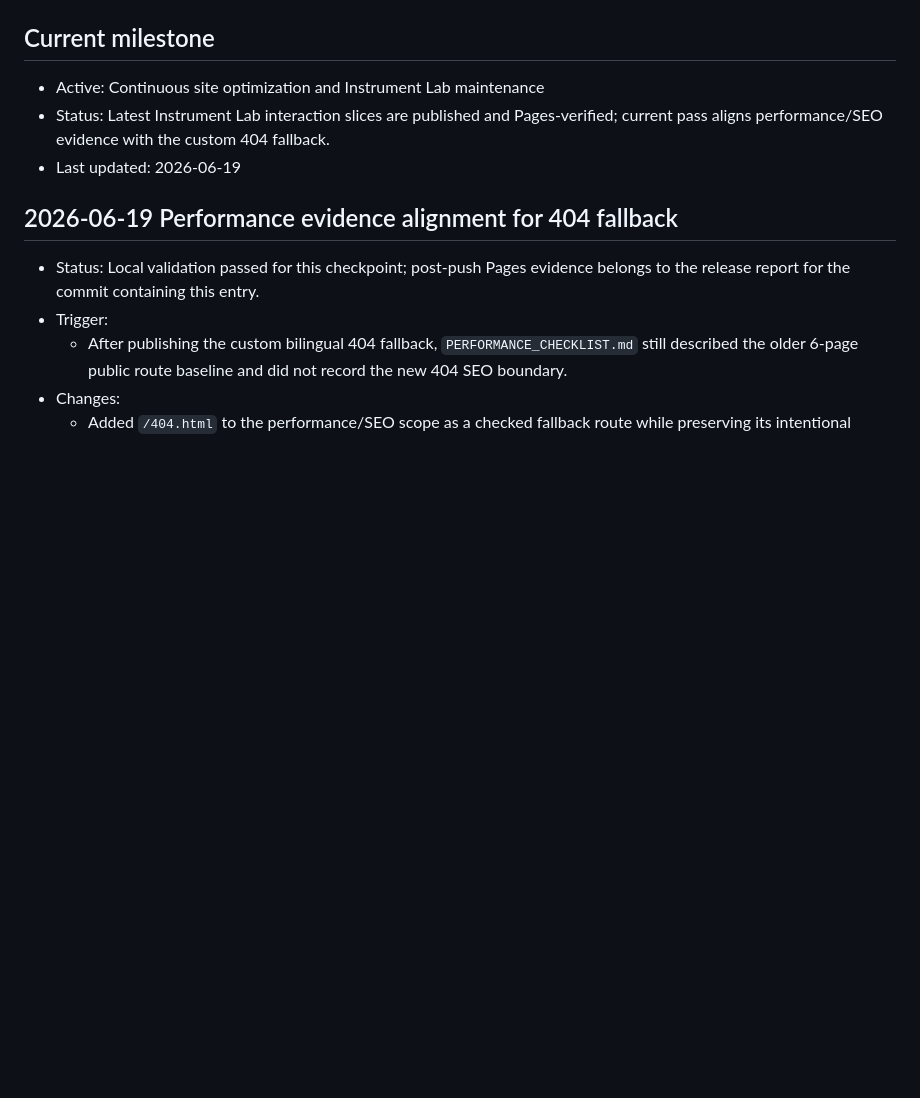
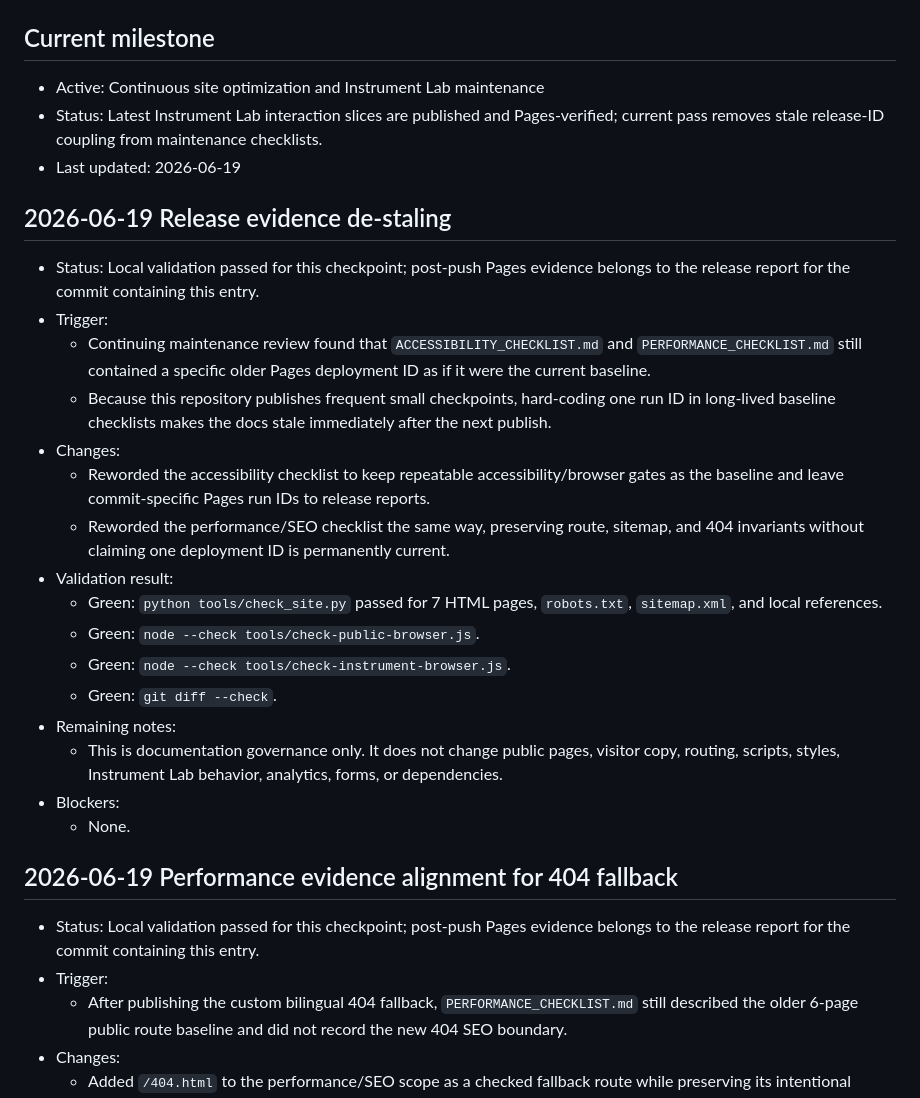
Before and after one commit to YSCJRH/yscjrh.github.io, a Markdown page: WEBIMPROVE_PROGRESS.md, the part around the change. GitHub-like rendering; blank space fills up the shorter version.

Commit message:
docs: decouple release run ids from baselines

```diff
--- a/WEBIMPROVE_PROGRESS.md
+++ b/WEBIMPROVE_PROGRESS.md
@@ -2,8 +2,26 @@
 
 ## Current milestone
 - Active: Continuous site optimization and Instrument Lab maintenance
-- Status: Latest Instrument Lab interaction slices are published and Pages-verified; current pass aligns performance/SEO evidence with the custom 404 fallback.
+- Status: Latest Instrument Lab interaction slices are published and Pages-verified; current pass removes stale release-ID coupling from maintenance checklists.
 - Last updated: 2026-06-19
+
+## 2026-06-19 Release evidence de-staling
+- Status: Local validation passed for this checkpoint; post-push Pages evidence belongs to the release report for the commit containing this entry.
+- Trigger:
+  - Continuing maintenance review found that `ACCESSIBILITY_CHECKLIST.md` and `PERFORMANCE_CHECKLIST.md` still contained a specific older Pages deployment ID as if it were the current baseline.
+  - Because this repository publishes frequent small checkpoints, hard-coding one run ID in long-lived baseline checklists makes the docs stale immediately after the next publish.
+- Changes:
+  - Reworded the accessibility checklist to keep repeatable accessibility/browser gates as the baseline and leave commit-specific Pages run IDs to release reports.
+  - Reworded the performance/SEO checklist the same way, preserving route, sitemap, and 404 invariants without claiming one deployment ID is permanently current.
+- Validation result:
+  - Green: `python tools/check_site.py` passed for 7 HTML pages, `robots.txt`, `sitemap.xml`, and local references.
+  - Green: `node --check tools/check-public-browser.js`.
+  - Green: `node --check tools/check-instrument-browser.js`.
+  - Green: `git diff --check`.
+- Remaining notes:
+  - This is documentation governance only. It does not change public pages, visitor copy, routing, scripts, styles, Instrument Lab behavior, analytics, forms, or dependencies.
+- Blockers:
+  - None.
 
 ## 2026-06-19 Performance evidence alignment for 404 fallback
 - Status: Local validation passed for this checkpoint; post-push Pages evidence belongs to the release report for the commit containing this entry.
```
Also changed, not shown: ACCESSIBILITY_CHECKLIST.md (+1 -1 lines), PERFORMANCE_CHECKLIST.md (+1 -1 lines).
